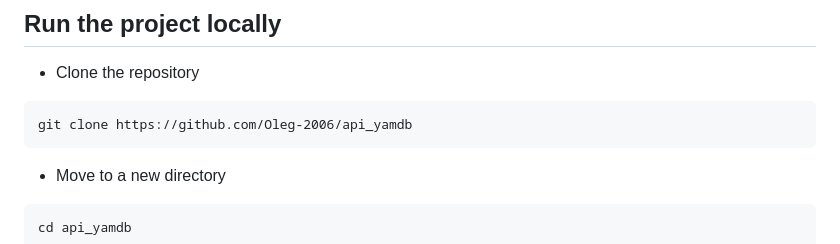
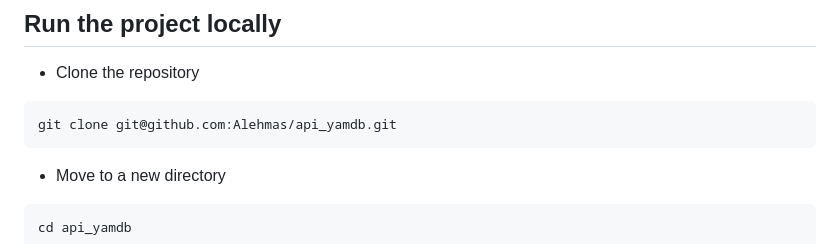
Before and after one commit to Alehmas/api_yamdb, a Markdown page: README.md, the part around the change. Rendered like a GitHub page.

````diff
--- a/README.md
+++ b/README.md
@@ -41,7 +41,7 @@ leave only one review.
 ## Run the project locally
 - Clone the repository
 ```
-git clone https://github.com/Oleg-2006/api_yamdb
+git clone git@github.com:Alehmas/api_yamdb.git
 ```
 - Move to a new directory
 ```
````
